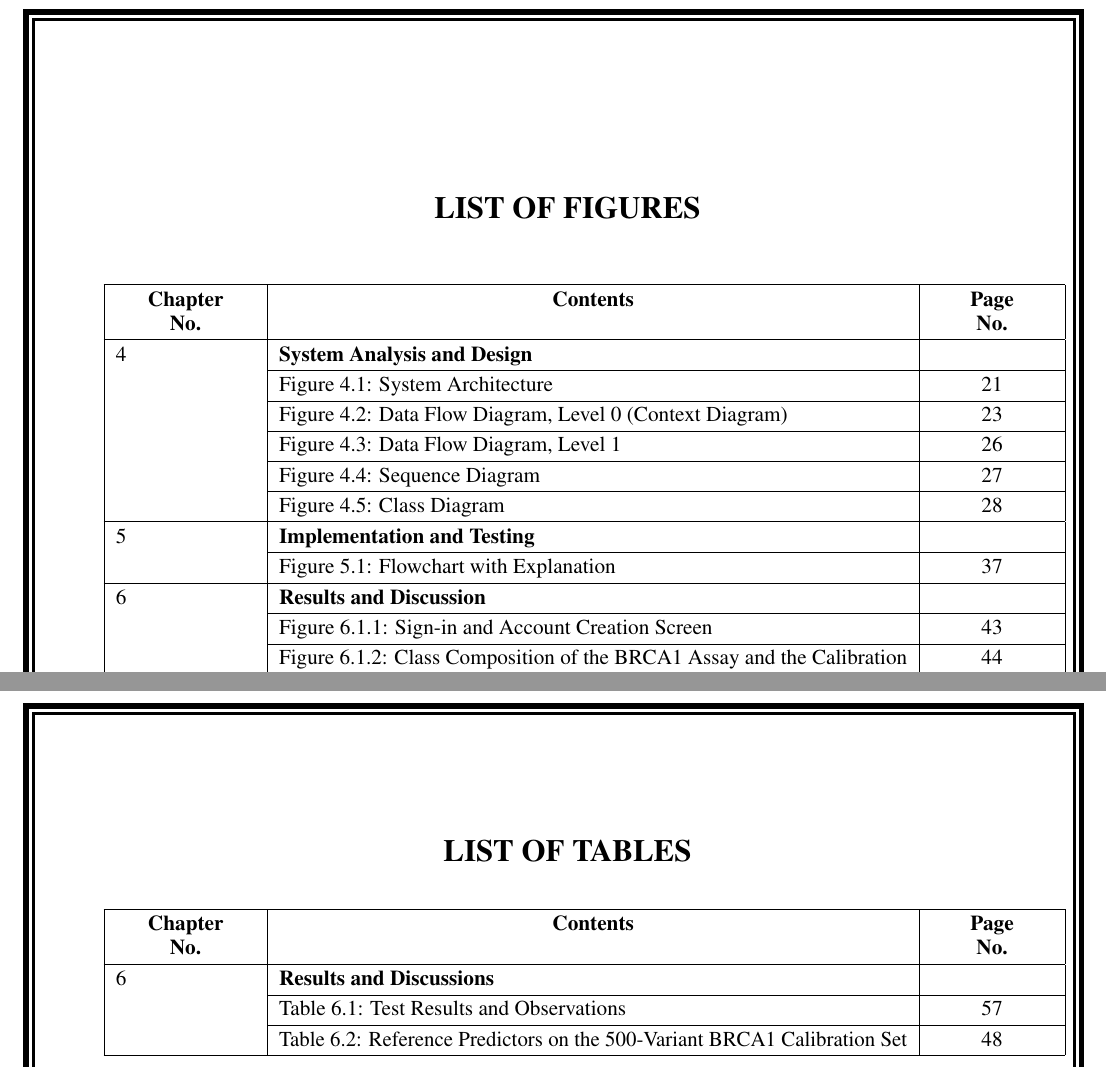
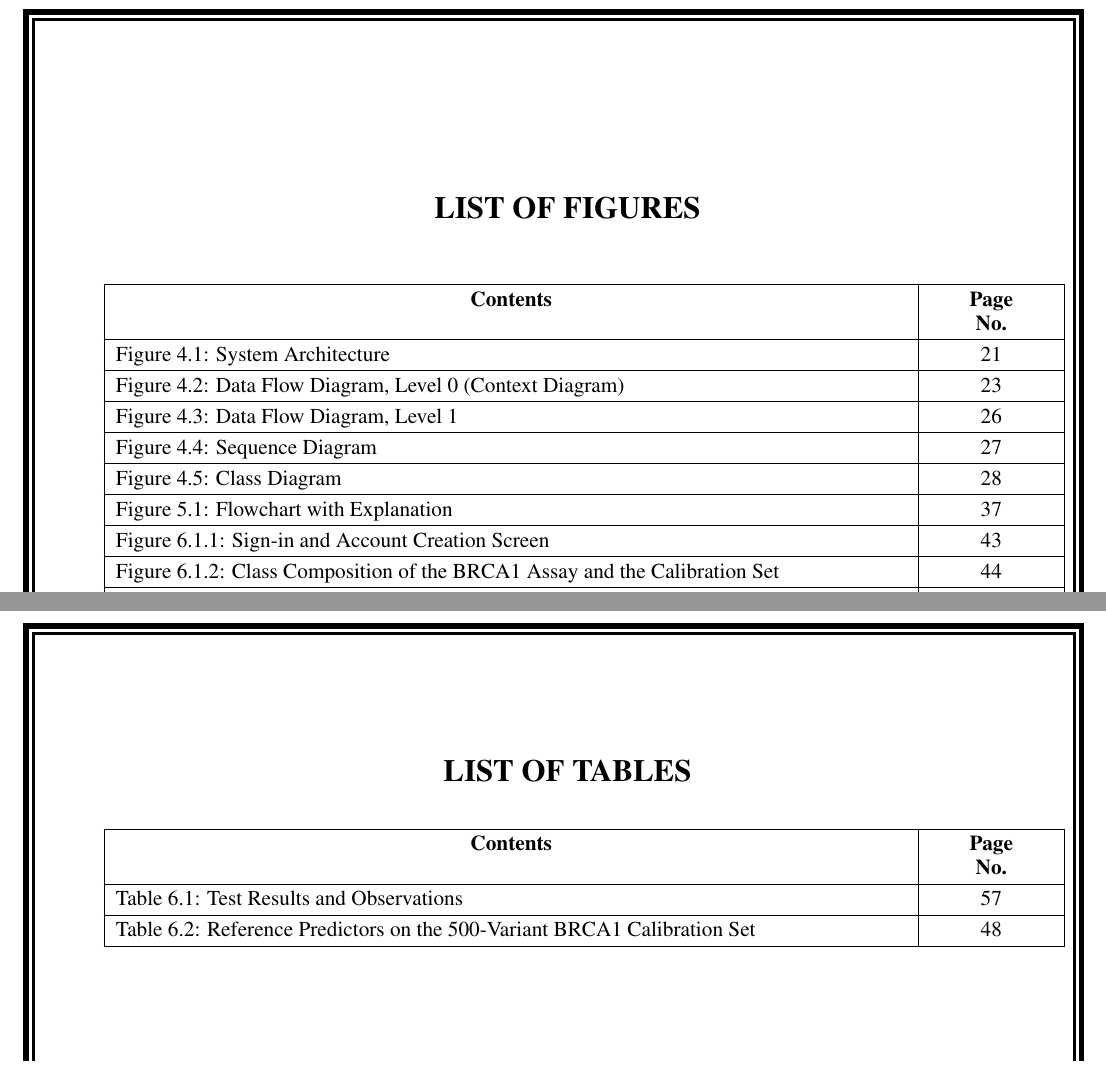
Before and after one commit to itsvishwaradhya/variant-analysis-evo2, a LaTeX document (report/main.tex, which reads report/front.tex): two parts of pages 7 and 8 of 72, joined at a grey line, cut so that both start at the same text. Compiled offline with pdfLaTeX.

Commit message:
List of Figures and List of Tables: remove the chapter-number column
Co-Authored-By: Claude Sonnet 5.5 <noreply@anthropic.com>
Claude-Session: https://claude.ai/code/session_01CequjgGTrwCbt4VYbTqtVs

```diff
--- a/report/front.tex
+++ b/report/front.tex
@@ -209,17 +209,14 @@ We also thank the Arc Institute for releasing the Evo~2 model and its code openl
 \begingroup
 \fontsize{11}{12.5}\selectfont\renewcommand{\baselinestretch}{1}\selectfont\setlength{\parskip}{0pt}
 \renewcommand{\arraystretch}{1.25}
-\hspace*{1.8pt}\begin{tabular}{|p{72pt}|p{325pt}|p{63pt}|}
-\hline \centering\textbf{Chapter\\ No.} & \centering\textbf{Contents} & \centering\textbf{Page\\ No.}\tabularnewline
-\hline 4 & \textbf{System Analysis and Design} & \tabularnewline
-\cline{2-3} & Figure 4.1: System Architecture & \centering\pg{fig:4.1}\tabularnewline
-\cline{2-3} & Figure 4.2: Data Flow Diagram, Level 0 (Context Diagram) & \centering\pg{fig:4.2}\tabularnewline
-\cline{2-3} & Figure 4.3: Data Flow Diagram, Level 1 & \centering\pg{fig:4.3}\tabularnewline
-\cline{2-3} & Figure 4.4: Sequence Diagram & \centering\pg{fig:4.4}\tabularnewline
-\cline{2-3} & Figure 4.5: Class Diagram & \centering\pg{fig:4.5}\tabularnewline
-\hline 5 & \textbf{Implementation and Testing} & \tabularnewline
-\cline{2-3} & Figure 5.1: Flowchart with Explanation & \centering\pg{fig:5.1}\tabularnewline
-\hline 6 & \textbf{Results and Discussion} & \tabularnewline
+\hspace*{1.8pt}\begin{tabular}{|p{409pt}|p{63pt}|}
+\hline \centering\textbf{Contents} & \centering\textbf{Page\\ No.}\tabularnewline
+\hline Figure 4.1: System Architecture & \centering\pg{fig:4.1}\tabularnewline
+\hline Figure 4.2: Data Flow Diagram, Level 0 (Context Diagram) & \centering\pg{fig:4.2}\tabularnewline
+\hline Figure 4.3: Data Flow Diagram, Level 1 & \centering\pg{fig:4.3}\tabularnewline
+\hline Figure 4.4: Sequence Diagram & \centering\pg{fig:4.4}\tabularnewline
+\hline Figure 4.5: Class Diagram & \centering\pg{fig:4.5}\tabularnewline
+\hline Figure 5.1: Flowchart with Explanation & \centering\pg{fig:5.1}\tabularnewline
 \lofsixrows\end{tabular}
 \endgroup
 \newpage
@@ -230,11 +227,10 @@ We also thank the Arc Institute for releasing the Evo~2 model and its code openl
 \begingroup
 \fontsize{11}{12.5}\selectfont\renewcommand{\baselinestretch}{1}\selectfont\setlength{\parskip}{0pt}
 \renewcommand{\arraystretch}{1.25}
-\hspace*{1.8pt}\begin{tabular}{|p{72pt}|p{325pt}|p{63pt}|}
-\hline \centering\textbf{Chapter\\ No.} & \centering\textbf{Contents} & \centering\textbf{Page\\ No.}\tabularnewline
-\hline 6 & \textbf{Results and Discussions} & \tabularnewline
-\cline{2-3} & Table 6.1: Test Results and Observations & \centering\pg{tab:6.1}\tabularnewline
-\cline{2-3} & Table 6.2: Reference Predictors on the 500-Variant BRCA1 Calibration Set & \centering\pg{tab:6.2}\tabularnewline
+\hspace*{1.8pt}\begin{tabular}{|p{409pt}|p{63pt}|}
+\hline \centering\textbf{Contents} & \centering\textbf{Page\\ No.}\tabularnewline
+\hline Table 6.1: Test Results and Observations & \centering\pg{tab:6.1}\tabularnewline
+\hline Table 6.2: Reference Predictors on the 500-Variant BRCA1 Calibration Set & \centering\pg{tab:6.2}\tabularnewline
 \hline
 \end{tabular}
 \endgroup
```
Also changed, not shown: report/lof6.tex (+14 -14 lines), report/Final_Project_Report_Evo2Serve.pdf, 1 other file.
